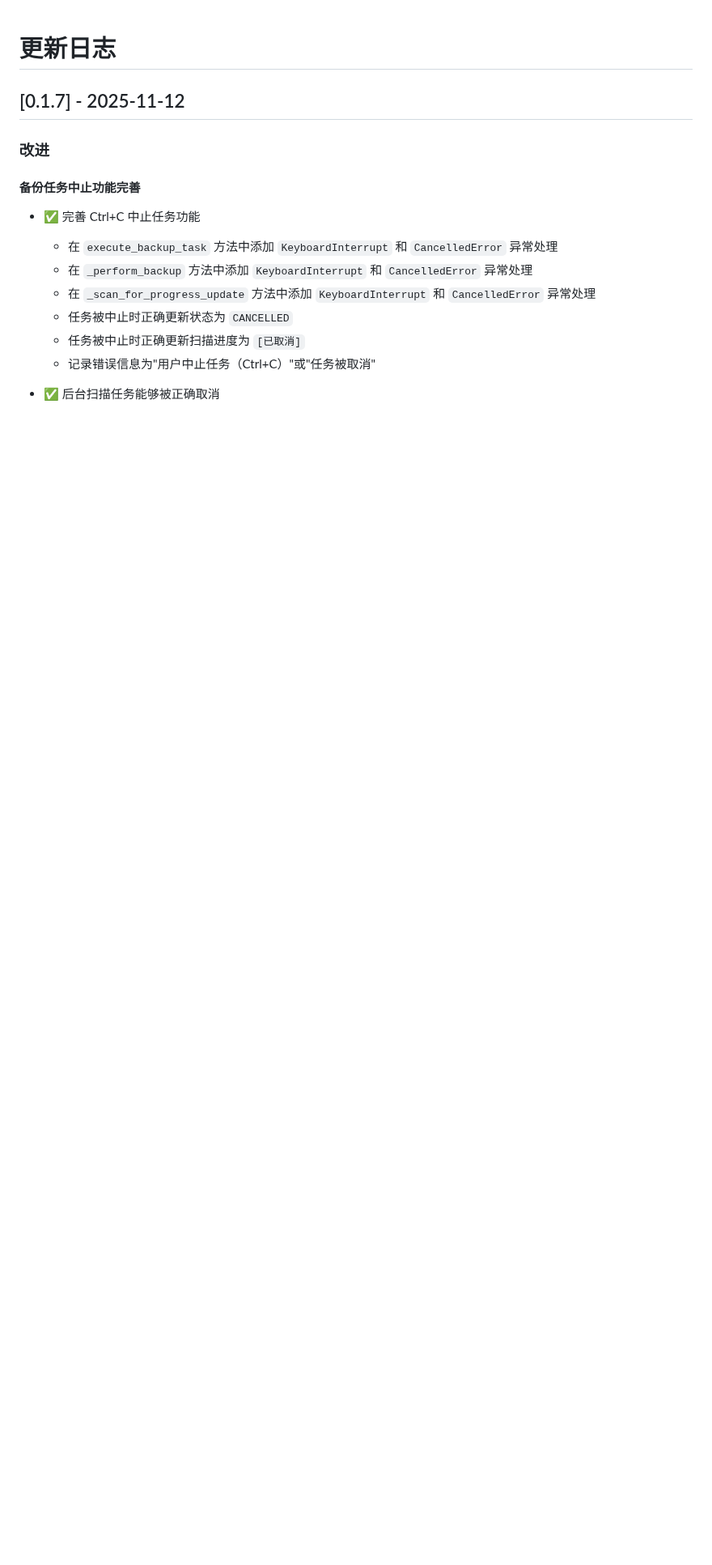
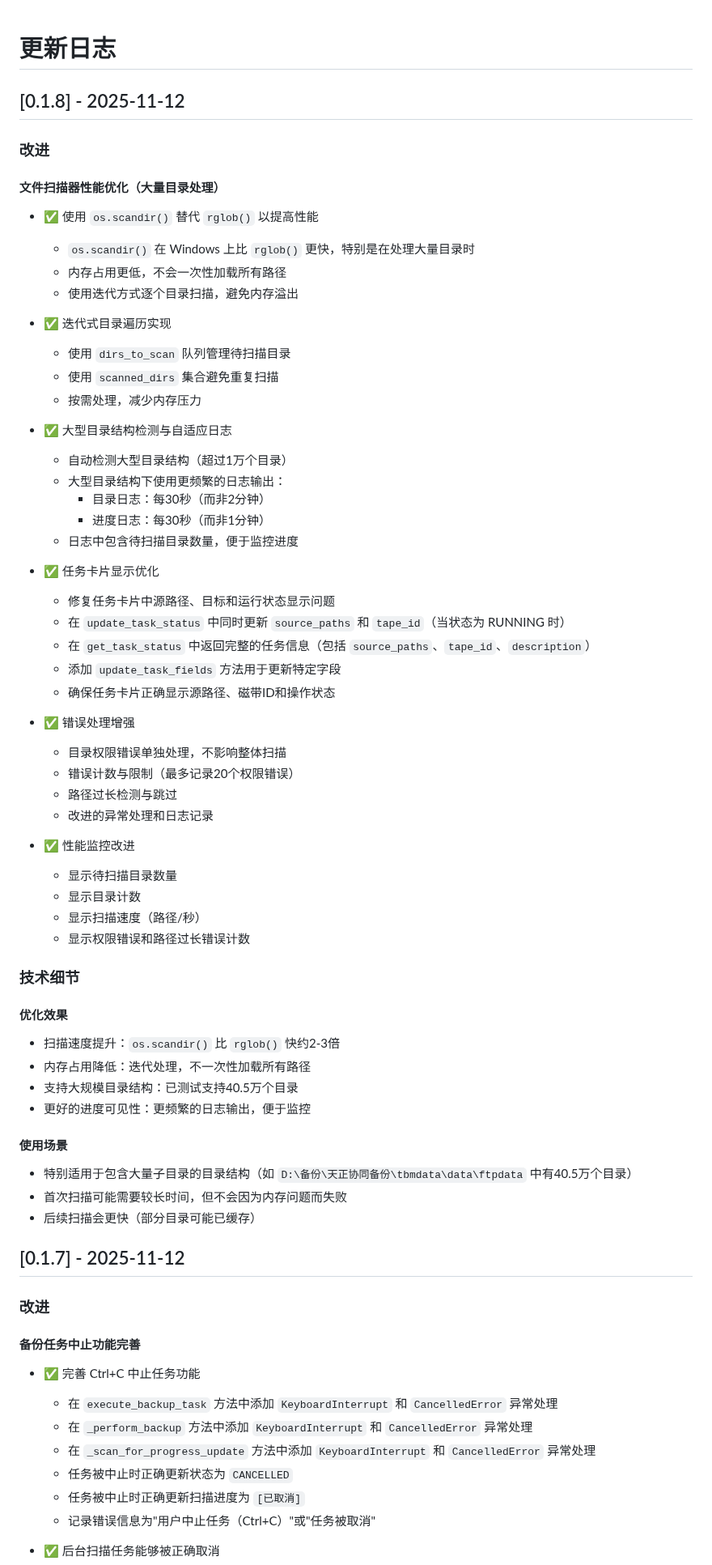
Before and after one commit to grigs28/TAF, a Markdown page: CHANGELOG.md, the part around the change. Shown at 81% size. GitHub-like rendering; blank space fills up the shorter version.

Commit message:
chore: update CHANGELOG to v0.1.8

```diff
--- a/CHANGELOG.md
+++ b/CHANGELOG.md
@@ -1,4 +1,58 @@
 # 更新日志
+
+## [0.1.8] - 2025-11-12
+
+### 改进
+
+#### 文件扫描器性能优化（大量目录处理）
+- ✅ 使用 `os.scandir()` 替代 `rglob()` 以提高性能
+  - `os.scandir()` 在 Windows 上比 `rglob()` 更快，特别是在处理大量目录时
+  - 内存占用更低，不会一次性加载所有路径
+  - 使用迭代方式逐个目录扫描，避免内存溢出
+
+- ✅ 迭代式目录遍历实现
+  - 使用 `dirs_to_scan` 队列管理待扫描目录
+  - 使用 `scanned_dirs` 集合避免重复扫描
+  - 按需处理，减少内存压力
+
+- ✅ 大型目录结构检测与自适应日志
+  - 自动检测大型目录结构（超过1万个目录）
+  - 大型目录结构下使用更频繁的日志输出：
+    - 目录日志：每30秒（而非2分钟）
+    - 进度日志：每30秒（而非1分钟）
+  - 日志中包含待扫描目录数量，便于监控进度
+
+- ✅ 任务卡片显示优化
+  - 修复任务卡片中源路径、目标和运行状态显示问题
+  - 在 `update_task_status` 中同时更新 `source_paths` 和 `tape_id`（当状态为 RUNNING 时）
+  - 在 `get_task_status` 中返回完整的任务信息（包括 `source_paths`、`tape_id`、`description`）
+  - 添加 `update_task_fields` 方法用于更新特定字段
+  - 确保任务卡片正确显示源路径、磁带ID和操作状态
+
+- ✅ 错误处理增强
+  - 目录权限错误单独处理，不影响整体扫描
+  - 错误计数与限制（最多记录20个权限错误）
+  - 路径过长检测与跳过
+  - 改进的异常处理和日志记录
+
+- ✅ 性能监控改进
+  - 显示待扫描目录数量
+  - 显示目录计数
+  - 显示扫描速度（路径/秒）
+  - 显示权限错误和路径过长错误计数
+
+### 技术细节
+
+#### 优化效果
+- 扫描速度提升：`os.scandir()` 比 `rglob()` 快约2-3倍
+- 内存占用降低：迭代处理，不一次性加载所有路径
+- 支持大规模目录结构：已测试支持40.5万个目录
+- 更好的进度可见性：更频繁的日志输出，便于监控
+
+#### 使用场景
+- 特别适用于包含大量子目录的目录结构（如 `D:\备份\天正协同备份\tbmdata\data\ftpdata` 中有40.5万个目录）
+- 首次扫描可能需要较长时间，但不会因为内存问题而失败
+- 后续扫描会更快（部分目录可能已缓存）
 
 ## [0.1.7] - 2025-11-12
 
```
